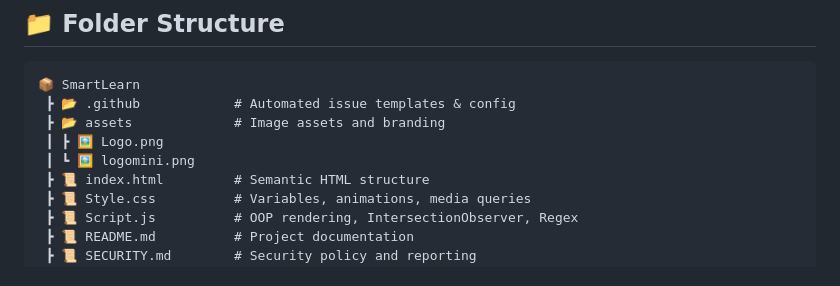
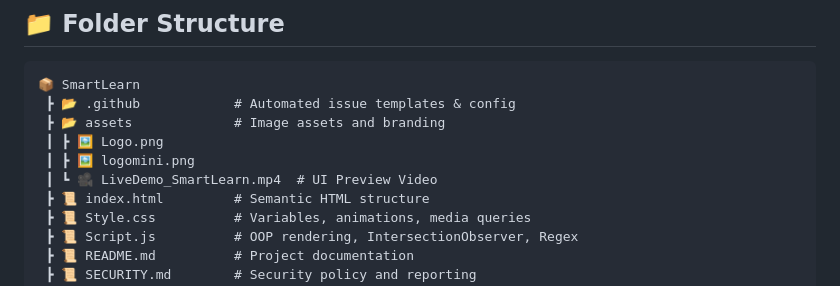
Before and after one commit to LeagueStar/SmartLearn-Educational-Platform, a Markdown page: README.md, the part around one of its changes. Drawn GitHub-style.

Commit message:
Enhance README with interface video and content updates
Added video sneak peek of the interface and updated README structure.

```diff
--- a/README.md
+++ b/README.md
@@ -62,7 +63,8 @@ This project was built with a strict adherence to modern design principles, ensu
  ┣ 📂 .github            # Automated issue templates & config
  ┣ 📂 assets             # Image assets and branding
  ┃ ┣ 🖼️ Logo.png
- ┃ ┗ 🖼️ logomini.png
+ ┃ ┣ 🖼️ logomini.png
+ ┃ ┗ 🎥 LiveDemo_SmartLearn.mp4  # UI Preview Video
  ┣ 📜 index.html         # Semantic HTML structure
  ┣ 📜 Style.css          # Variables, animations, media queries
  ┣ 📜 Script.js          # OOP rendering, IntersectionObserver, Regex
```
Also changed, not shown: other parts of README.md (+8 -7 lines).
